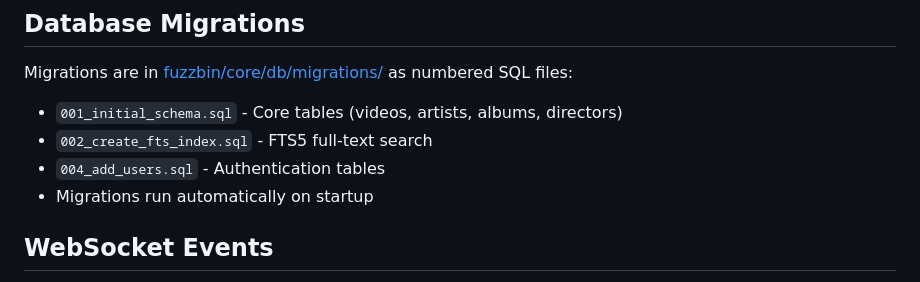
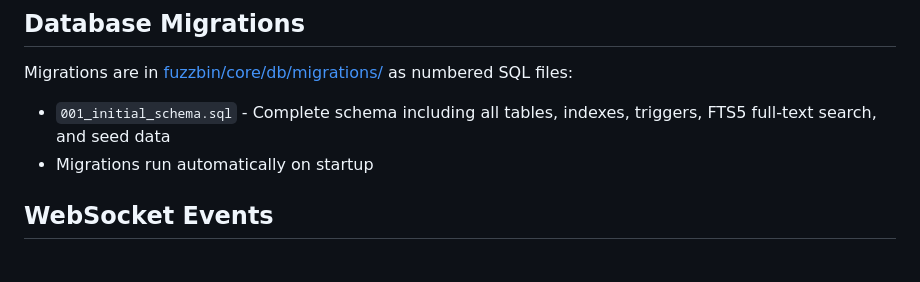
Before and after one commit to asotbz/Fuzzbin, a Markdown page: .github/copilot-instructions.md, the part around the change. GitHub-like rendering.

```diff
--- a/.github/copilot-instructions.md
+++ b/.github/copilot-instructions.md
@@ -200,9 +200,7 @@ fuzzbin-user list                        # List all users
 ## Database Migrations
 
 Migrations are in [fuzzbin/core/db/migrations/](fuzzbin/core/db/migrations/) as numbered SQL files:
-- `001_initial_schema.sql` - Core tables (videos, artists, albums, directors)
-- `002_create_fts_index.sql` - FTS5 full-text search
-- `004_add_users.sql` - Authentication tables
+- `001_initial_schema.sql` - Complete schema including all tables, indexes, triggers, FTS5 full-text search, and seed data
 - Migrations run automatically on startup
 
 ## WebSocket Events
```
Also changed, not shown: CLAUDE.md (+1 -3 lines).
